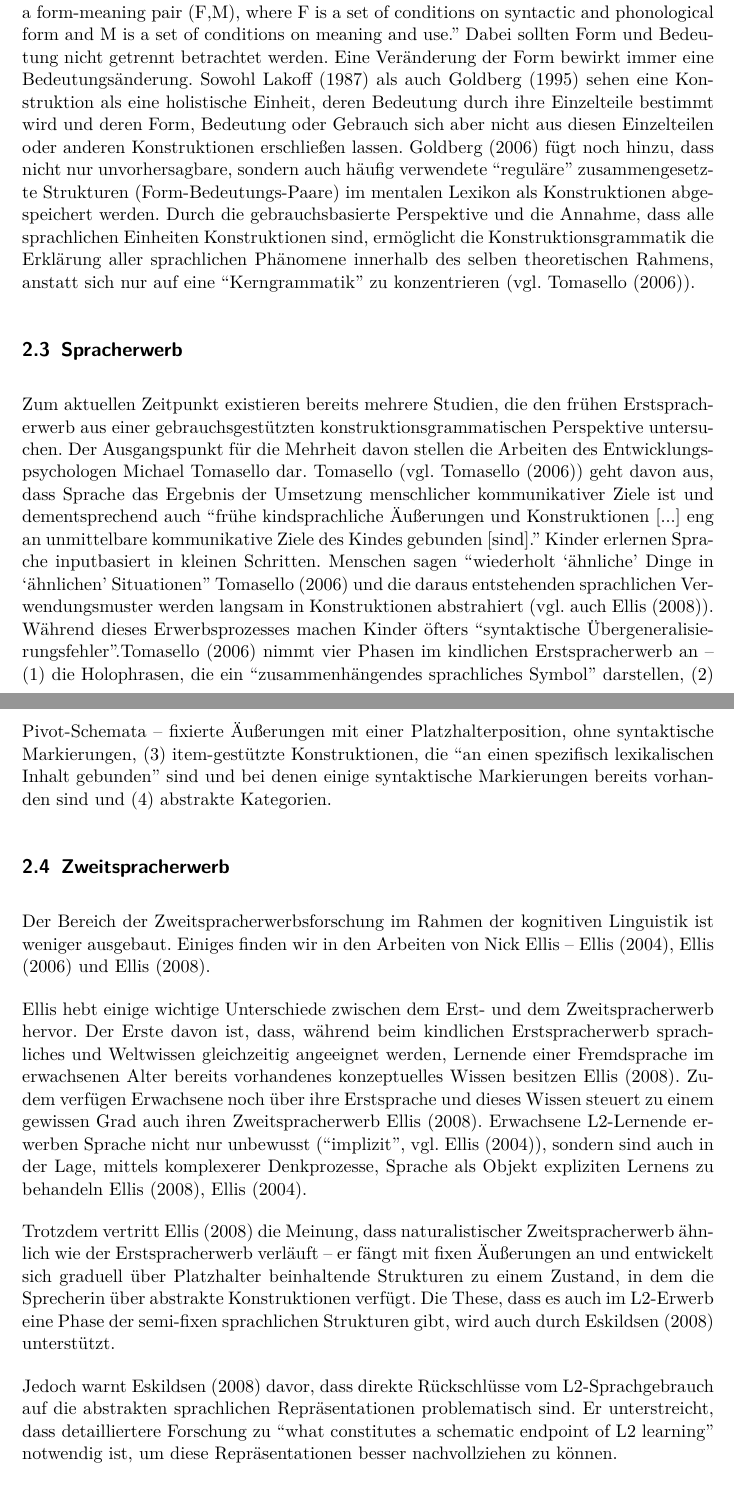
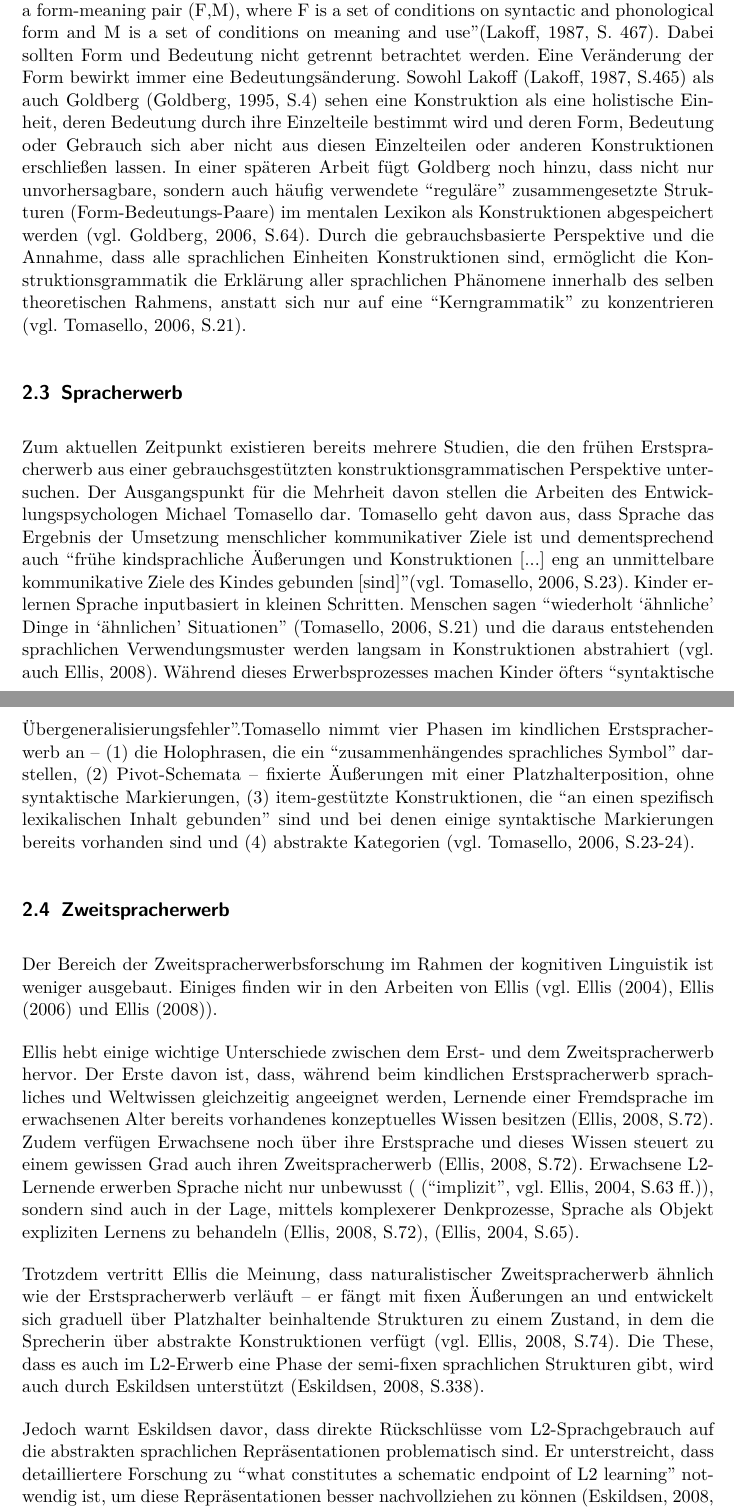
Before and after one commit to lusy/hausarbeiten, a LaTeX document (cxg/main.tex, which reads cxg/2-Grundlagen.tex): two parts of pages 5 and 6 of 15, joined at a grey line, cut so that both start at the same text. Compiled offline with pdfLaTeX.

Commit message:
page numbers added to bib refs

```diff
--- a/cxg/2-Grundlagen.tex
+++ b/cxg/2-Grundlagen.tex
@@ -67,14 +67,14 @@ Die Häufigkeit sprachlicher Muster im Input steuert den Spracherwerb -- der Erw
 \subsection{Konstruktionsgrammatik}
 Alle konstruktionsgrammatischen Theorien gehören zum Bereich der kognitiven Linguistik.
 Der zentrale Begriff der Konstruktionsgrammatik ist die Konstruktion.
-\cite{Lakoff87} beschreibt eine Konstruktion als ein Form-Bedeutungs-Paar:
-``Each construction will be a form-meaning pair (F,M), where F is a set of conditions on syntactic and phonological form and M is a set of conditions on meaning and use.''
+Lakoff beschreibt eine Konstruktion als ein Form-Bedeutungs-Paar:
+``Each construction will be a form-meaning pair (F,M), where F is a set of conditions on syntactic and phonological form and M is a set of conditions on meaning and use''\cite[S. 467]{Lakoff87}.
 Dabei sollten Form und Bedeutung nicht getrennt betrachtet werden.
 Eine Veränderung der Form bewirkt immer eine Bedeutungsänderung.
-Sowohl \cite{Lakoff87} als auch \cite{Goldberg95} sehen eine Konstruktion als eine holistische Einheit, deren Bedeutung durch ihre Einzelteile bestimmt wird und deren Form, Bedeutung oder Gebrauch sich aber nicht aus diesen Einzelteilen oder anderen Konstruktionen erschließen lassen.
-\cite{Goldberg06} fügt noch hinzu, dass nicht nur unvorhersagbare, sondern auch häufig verwendete ``reguläre'' zusammengesetzte Strukturen (Form-Bedeutungs-Paare) im mentalen Lexikon als Konstruktionen abgespeichert werden.
+Sowohl Lakoff \cite[S.465]{Lakoff87} als auch Goldberg \cite[S.4]{Goldberg95} sehen eine Konstruktion als eine holistische Einheit, deren Bedeutung durch ihre Einzelteile bestimmt wird und deren Form, Bedeutung oder Gebrauch sich aber nicht aus diesen Einzelteilen oder anderen Konstruktionen erschließen lassen.
+In einer späteren Arbeit fügt Goldberg noch hinzu, dass nicht nur unvorhersagbare, sondern auch häufig verwendete ``reguläre'' zusammengesetzte Strukturen (Form-Bedeutungs-Paare) im mentalen Lexikon als Konstruktionen abgespeichert werden \cite[vgl.][S.64]{Goldberg06}.
 Durch die gebrauchsbasierte Perspektive und die Annahme, dass alle sprachlichen Einheiten Konstruktionen sind, ermöglicht die Konstruktionsgrammatik die Erklärung aller sprachlichen Phänomene innerhalb des selben theoretischen Rahmens,
-anstatt sich nur auf eine ``Kerngrammatik'' zu konzentrieren (vgl. \cite{Tomasello06}).
+anstatt sich nur auf eine ``Kerngrammatik'' zu konzentrieren \cite[vgl.][S.21]{Tomasello06}.
 
 %``Im Gegensatz zu strukturalistischen Theorien nimmt sie jedoch nicht an, dass semantisch leere Regeln bedeutungstragende Elemente kombinieren und dass die Ableitbarkeit sich aus der Rekonstruktion der Bedeutung der Lexeme und ihrer Art der Verknüpfung sich ableiten lässt.
  %   Sie postuliert, dass sowohl die Bedeutung der Wörter als auch die Bedeutung größerer und abstrakterer Konstruktionseinheiten zur Bedeutung eines sprachlichen Ausdrucks beitragen.''
@@ -90,16 +90,16 @@ anstatt sich nur auf eine ``Kerngrammatik'' zu konzentrieren (vgl. \cite{Tomasel
 \subsection{Spracherwerb}
 Zum aktuellen Zeitpunkt existieren bereits mehrere Studien, die den frühen Erstspracherwerb aus einer gebrauchsgestützten konstruktionsgrammatischen Perspektive untersuchen.
 Der Ausgangspunkt für die Mehrheit davon stellen die Arbeiten des Entwicklungspsychologen Michael Tomasello dar.
-Tomasello (vgl. \cite{Tomasello06}) geht davon aus, dass Sprache das Ergebnis der Umsetzung menschlicher kommunikativer Ziele ist
-und dementsprechend auch ``frühe kindsprachliche Äußerungen und Konstruktionen [...] eng an unmittelbare kommunikative Ziele des Kindes gebunden [sind].''
+Tomasello geht davon aus, dass Sprache das Ergebnis der Umsetzung menschlicher kommunikativer Ziele ist
+und dementsprechend auch ``frühe kindsprachliche Äußerungen und Konstruktionen [...] eng an unmittelbare kommunikative Ziele des Kindes gebunden [sind]''\cite[vgl.][S.23]{Tomasello06}.
 Kinder erlernen Sprache inputbasiert in kleinen Schritten.
-Menschen sagen ``wiederholt `ähnliche' Dinge in `ähnlichen' Situationen'' \cite{Tomasello06} und die daraus entstehenden sprachlichen Verwendungsmuster werden langsam in Konstruktionen abstrahiert (vgl. auch \cite{Ellis08}).
+Menschen sagen ``wiederholt `ähnliche' Dinge in `ähnlichen' Situationen'' \cite[S.21]{Tomasello06} und die daraus entstehenden sprachlichen Verwendungsmuster werden langsam in Konstruktionen abstrahiert \cite[vgl. auch][]{Ellis08}.
 Während dieses Erwerbsprozesses machen Kinder öfters ``syntaktische Übergeneralisierungsfehler''.%geschickter einbauen
-\cite{Tomasello06} nimmt vier Phasen im kindlichen Erstspracherwerb an --
+Tomasello nimmt vier Phasen im kindlichen Erstspracherwerb an --
 (1) die Holophrasen, die ein ``zusammenhängendes sprachliches Symbol'' darstellen,
 (2) Pivot-Schemata -- fixierte Äußerungen mit einer Platzhalterposition, ohne syntaktische Markierungen,
 (3) item-gestützte Konstruktionen, die ``an einen spezifisch lexikalischen Inhalt gebunden'' sind und bei denen einige syntaktische Markierungen bereits vorhanden sind
-und (4) abstrakte Kategorien.
+und (4) abstrakte Kategorien \cite[vgl.][S.23-24]{Tomasello06}.
 
 
 %\cite{Tomasello06}
@@ -136,19 +136,19 @@ und (4) abstrakte Kategorien.
 
 \subsection{Zweitspracherwerb}
 Der Bereich der Zweitspracherwerbsforschung im Rahmen der kognitiven Linguistik ist weniger ausgebaut.
-Einiges finden wir in den Arbeiten von Nick Ellis -- \cite{Ellis04}, \cite{Ellis06} und \cite{Ellis08}.
+Einiges finden wir in den Arbeiten von Ellis (vgl. \cite{Ellis04}, \cite{Ellis06} und \cite{Ellis08}).
 
 Ellis hebt einige wichtige Unterschiede zwischen dem Erst- und dem Zweitspracherwerb hervor.
-Der Erste davon ist, dass, während beim kindlichen Erstspracherwerb sprachliches und Weltwissen gleichzeitig angeeignet werden, Lernende einer Fremdsprache im erwachsenen Alter bereits vorhandenes konzeptuelles Wissen besitzen \cite{Ellis08}.
-Zudem verfügen Erwachsene noch über ihre Erstsprache und dieses Wissen steuert zu einem gewissen Grad auch ihren Zweitspracherwerb \cite{Ellis08}.
-Erwachsene L2-Lernende erwerben Sprache nicht nur unbewusst (``implizit'', vgl. \cite{Ellis04}), sondern sind auch in der Lage, mittels komplexerer Denkprozesse, Sprache als Objekt expliziten Lernens zu behandeln \cite{Ellis08}, \cite{Ellis04}.
+Der Erste davon ist, dass, während beim kindlichen Erstspracherwerb sprachliches und Weltwissen gleichzeitig angeeignet werden, Lernende einer Fremdsprache im erwachsenen Alter bereits vorhandenes konzeptuelles Wissen besitzen \cite[S.72]{Ellis08}.
+Zudem verfügen Erwachsene noch über ihre Erstsprache und dieses Wissen steuert zu einem gewissen Grad auch ihren Zweitspracherwerb \cite[S.72]{Ellis08}.
+Erwachsene L2-Lernende erwerben Sprache nicht nur unbewusst ( \cite[``implizit'', vgl.][S.63 ff.]{Ellis04}), sondern sind auch in der Lage, mittels komplexerer Denkprozesse, Sprache als Objekt expliziten Lernens zu behandeln \cite[S.72]{Ellis08}, \cite[S.65]{Ellis04}.
 
-Trotzdem vertritt \cite{Ellis08} die Meinung, dass naturalistischer Zweitspracherwerb ähnlich wie der Erstspracherwerb verläuft --
-er fängt mit fixen Äußerungen an und entwickelt sich graduell über Platzhalter beinhaltende Strukturen zu einem Zustand, in dem die Sprecherin über abstrakte Konstruktionen verfügt.
+Trotzdem vertritt Ellis die Meinung, dass naturalistischer Zweitspracherwerb ähnlich wie der Erstspracherwerb verläuft --
+er fängt mit fixen Äußerungen an und entwickelt sich graduell über Platzhalter beinhaltende Strukturen zu einem Zustand, in dem die Sprecherin über abstrakte Konstruktionen verfügt \cite[vgl.][S.74]{Ellis08}.
 %        ``naturalistic SLA develops in broadly the same fashion as does L1 - from formulae, through low-scope patterns, to constructions''
-Die These, dass es auch im L2-Erwerb eine Phase der semi-fixen sprachlichen Strukturen gibt, wird auch durch \cite{Eskildsen08} unterstützt.
+Die These, dass es auch im L2-Erwerb eine Phase der semi-fixen sprachlichen Strukturen gibt, wird auch durch Eskildsen unterstützt \cite[S.338]{Eskildsen08}.
 
-Jedoch warnt \cite{Eskildsen08} davor, dass direkte Rückschlüsse vom L2-Sprachgebrauch auf die abstrakten sprachlichen Repräsentationen problematisch sind.
-Er unterstreicht, dass detailliertere Forschung zu ``what constitutes a schematic endpoint of L2 learning'' notwendig ist, um diese Repräsentationen besser nachvollziehen zu können.
+Jedoch warnt Eskildsen davor, dass direkte Rückschlüsse vom L2-Sprachgebrauch auf die abstrakten sprachlichen Repräsentationen problematisch sind.
+Er unterstreicht, dass detailliertere Forschung zu ``what constitutes a schematic endpoint of L2 learning'' notwendig ist, um diese Repräsentationen besser nachvollziehen zu können \cite[S.353]{Eskildsen08}.
 
 
```
Also changed, not shown: cxg/literature.bib (+2 -1 lines), cxg/2-Grundlagen.tex (30 more changed lines).
